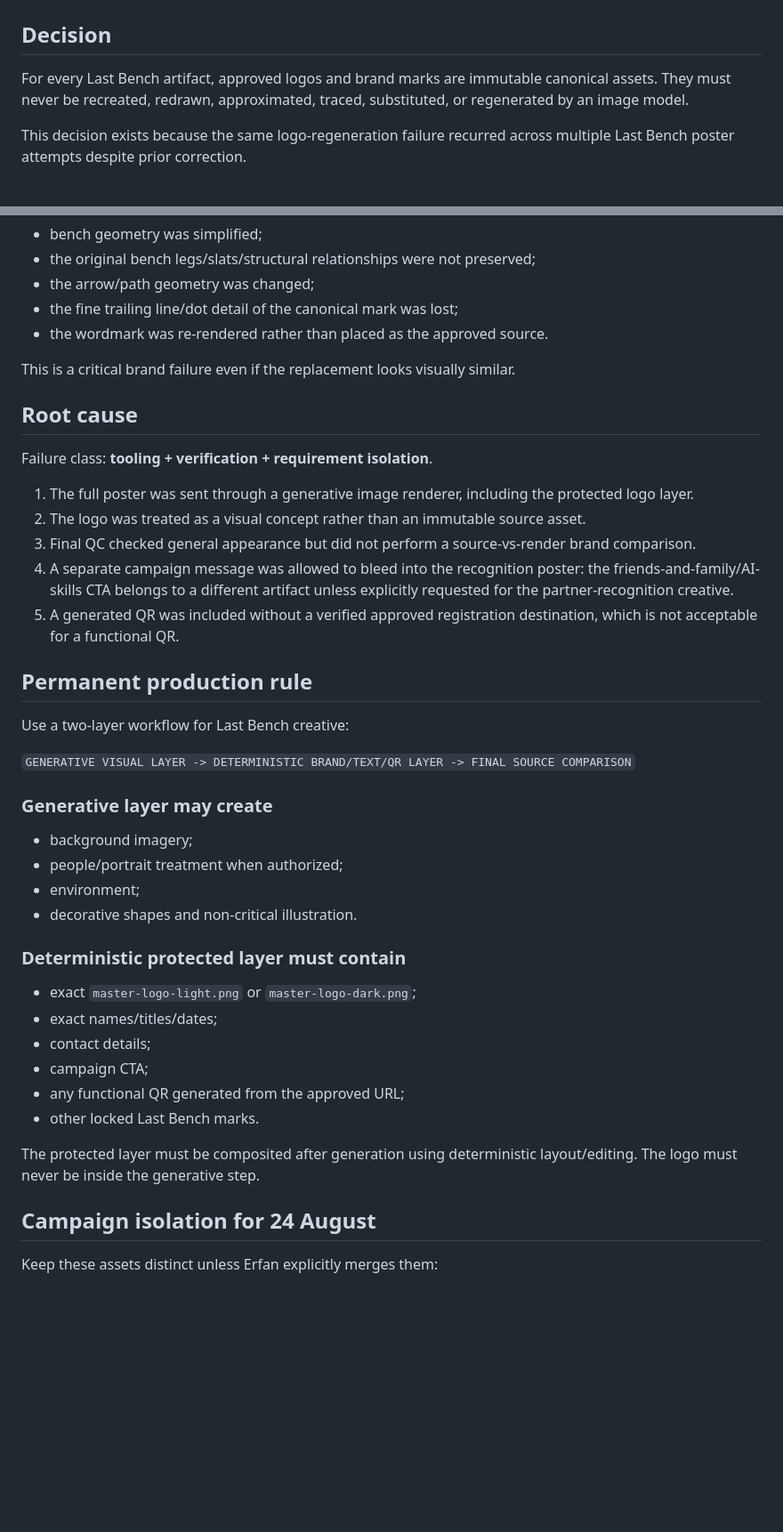
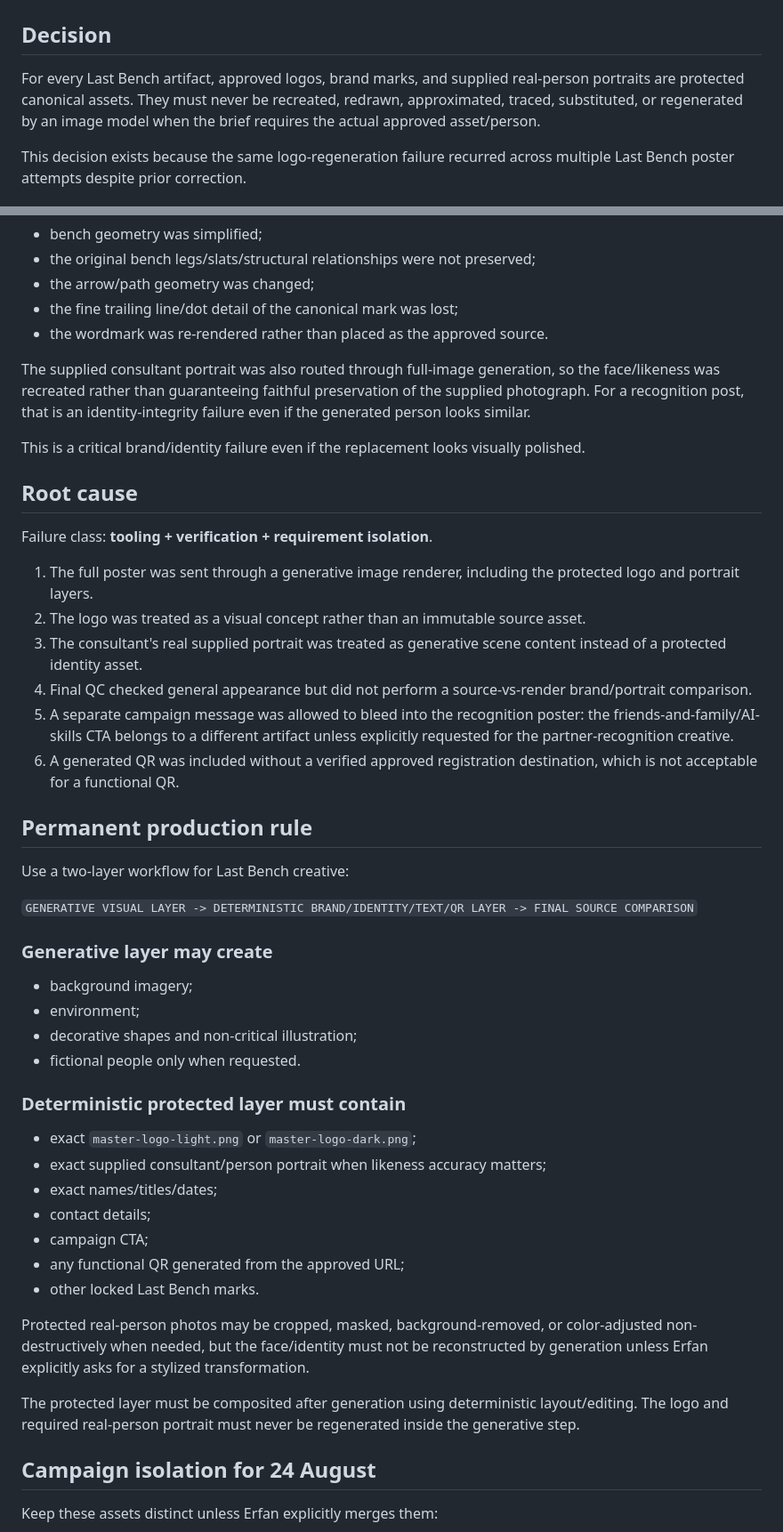
Before and after one commit to lets-colab/erfan-second-brain, a Markdown page: decisions/last-bench-brand-asset-lock-2026-08-21.md, 2 parts joined by grey strips. Shown at 89% size. Rendered like a GitHub page; blank space fills up the shorter version.

Commit message:
Add portrait identity preservation to Last Bench brand lock

```diff
--- a/decisions/last-bench-brand-asset-lock-2026-08-21.md
+++ b/decisions/last-bench-brand-asset-lock-2026-08-21.md
@@ -11,7 +11,7 @@ owner: drx-ai-os
 
 ## Decision
 
-For every Last Bench artifact, approved logos and brand marks are immutable canonical assets. They must never be recreated, redrawn, approximated, traced, substituted, or regenerated by an image model.
+For every Last Bench artifact, approved logos, brand marks, and supplied real-person portraits are protected canonical assets. They must never be recreated, redrawn, approximated, traced, substituted, or regenerated by an image model when the brief requires the actual approved asset/person.
 
 This decision exists because the same logo-regeneration failure recurred across multiple Last Bench poster attempts despite prior correction.
 
@@ -36,39 +36,45 @@ Observed mismatch against `master-logo-light.png`:
 - the fine trailing line/dot detail of the canonical mark was lost;
 - the wordmark was re-rendered rather than placed as the approved source.
 
-This is a critical brand failure even if the replacement looks visually similar.
+The supplied consultant portrait was also routed through full-image generation, so the face/likeness was recreated rather than guaranteeing faithful preservation of the supplied photograph. For a recognition post, that is an identity-integrity failure even if the generated person looks similar.
+
+This is a critical brand/identity failure even if the replacement looks visually polished.
 
 ## Root cause
 
 Failure class: **tooling + verification + requirement isolation**.
 
-1. The full poster was sent through a generative image renderer, including the protected logo layer.
+1. The full poster was sent through a generative image renderer, including the protected logo and portrait layers.
 2. The logo was treated as a visual concept rather than an immutable source asset.
-3. Final QC checked general appearance but did not perform a source-vs-render brand comparison.
-4. A separate campaign message was allowed to bleed into the recognition poster: the friends-and-family/AI-skills CTA belongs to a different artifact unless explicitly requested for the partner-recognition creative.
-5. A generated QR was included without a verified approved registration destination, which is not acceptable for a functional QR.
+3. The consultant's real supplied portrait was treated as generative scene content instead of a protected identity asset.
+4. Final QC checked general appearance but did not perform a source-vs-render brand/portrait comparison.
+5. A separate campaign message was allowed to bleed into the recognition poster: the friends-and-family/AI-skills CTA belongs to a different artifact unless explicitly requested for the partner-recognition creative.
+6. A generated QR was included without a verified approved registration destination, which is not acceptable for a functional QR.
 
 ## Permanent production rule
 
 Use a two-layer workflow for Last Bench creative:
 
-`GENERATIVE VISUAL LAYER -> DETERMINISTIC BRAND/TEXT/QR LAYER -> FINAL SOURCE COMPARISON`
+`GENERATIVE VISUAL LAYER -> DETERMINISTIC BRAND/IDENTITY/TEXT/QR LAYER -> FINAL SOURCE COMPARISON`
 
 ### Generative layer may create
 - background imagery;
-- people/portrait treatment when authorized;
 - environment;
-- decorative shapes and non-critical illustration.
+- decorative shapes and non-critical illustration;
+- fictional people only when requested.
 
 ### Deterministic protected layer must contain
 - exact `master-logo-light.png` or `master-logo-dark.png`;
+- exact supplied consultant/person portrait when likeness accuracy matters;
 - exact names/titles/dates;
 - contact details;
 - campaign CTA;
 - any functional QR generated from the approved URL;
 - other locked Last Bench marks.
 
-The protected layer must be composited after generation using deterministic layout/editing. The logo must never be inside the generative step.
+Protected real-person photos may be cropped, masked, background-removed, or color-adjusted non-destructively when needed, but the face/identity must not be reconstructed by generation unless Erfan explicitly asks for a stylized transformation.
+
+The protected layer must be composited after generation using deterministic layout/editing. The logo and required real-person portrait must never be regenerated inside the generative step.
 
 ## Campaign isolation for 24 August
 
```
Also changed, not shown: other parts of decisions/last-bench-brand-asset-lock-2026-08-21.md (+4 -3 lines).
